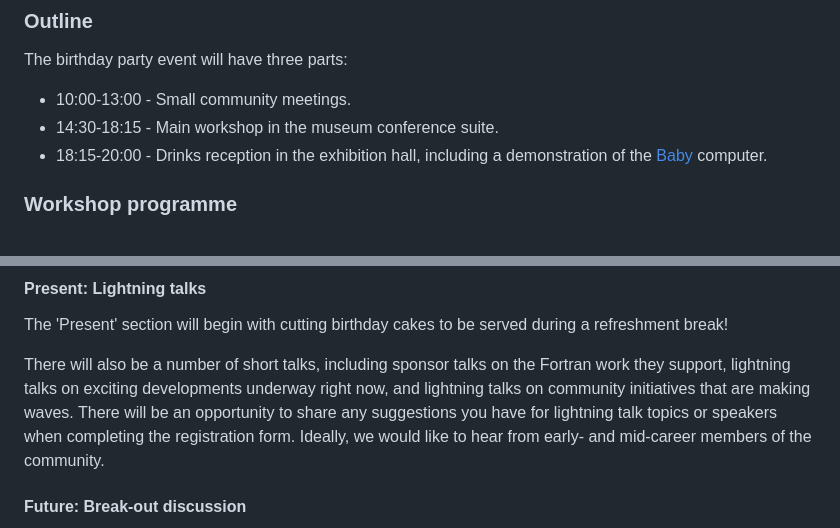
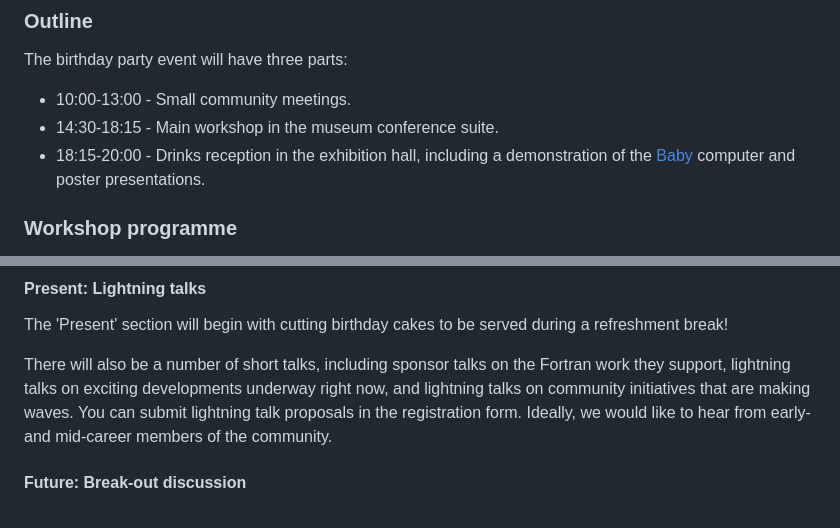
Before and after one commit to fortran-index/fortran-index, a Markdown page: pages/fortran_birthday.md, 2 parts joined by grey strips. Rendered like a GitHub page.

Commit message:
Mention submissions

```diff
--- a/pages/fortran_birthday.md
+++ b/pages/fortran_birthday.md
@@ -24,7 +24,8 @@ The birthday party event will have three parts:
 - 10:00-13:00 - Small community meetings.
 - 14:30-18:15 - Main workshop in the museum conference suite.
 - 18:15-20:00 - Drinks reception in the exhibition hall, including a
-                demonstration of the [Baby][baby] computer.
+                demonstration of the [Baby][baby] computer and poster
+                presentations.
 
 ### Workshop programme
 
@@ -48,9 +49,8 @@ a refreshment break!
 There will also be a number of short talks, including sponsor talks on the
 Fortran work they support, lightning talks on exciting developments underway
 right now, and lightning talks on community initiatives that are making waves.
-There will be an opportunity to share any suggestions you have for lightning
-talk topics or speakers when completing the registration form. Ideally, we would
-like to hear from early- and mid-career members of the community.
+You can submit lightning talk proposals in the registration form. Ideally, we
+would like to hear from early- and mid-career members of the community.
 
 #### Future: Break-out discussion
 
```
